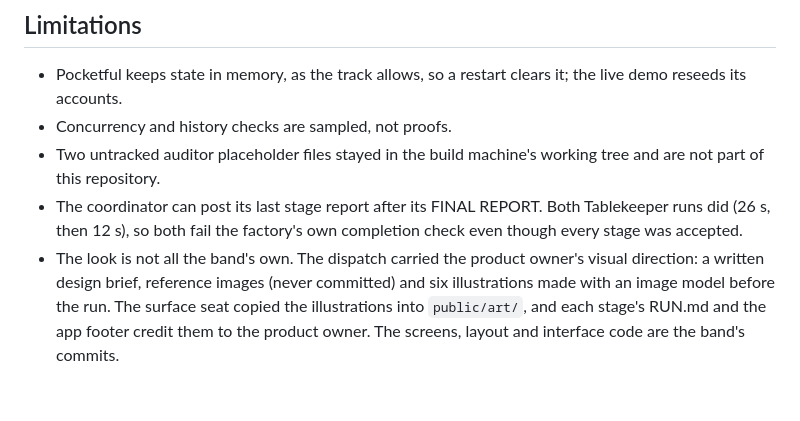
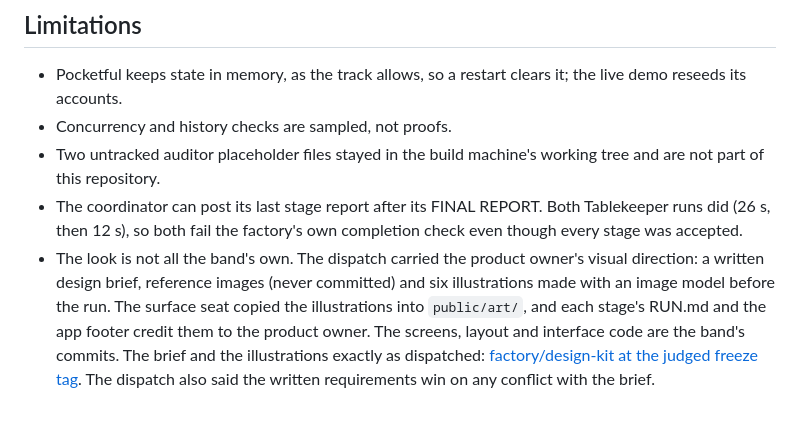
Before and after one commit to StephenSook/twin-pocketful-judged, a Markdown page: FACTORY.md, the part around the change. Drawn GitHub-style.

Commit message:
FACTORY: link the design brief exactly as dispatched

```diff
--- a/FACTORY.md
+++ b/FACTORY.md
@@ -195,4 +195,4 @@ python -m harness run --track pocketful --repo <path-to-this-repository> --all -
 - Concurrency and history checks are sampled, not proofs.
 - Two untracked auditor placeholder files stayed in the build machine's working tree and are not part of this repository.
 - The coordinator can post its last stage report after its FINAL REPORT. Both Tablekeeper runs did (26 s, then 12 s), so both fail the factory's own completion check even though every stage was accepted.
-- The look is not all the band's own. The dispatch carried the product owner's visual direction: a written design brief, reference images (never committed) and six illustrations made with an image model before the run. The surface seat copied the illustrations into `public/art/`, and each stage's RUN.md and the app footer credit them to the product owner. The screens, layout and interface code are the band's commits.
+- The look is not all the band's own. The dispatch carried the product owner's visual direction: a written design brief, reference images (never committed) and six illustrations made with an image model before the run. The surface seat copied the illustrations into `public/art/`, and each stage's RUN.md and the app footer credit them to the product owner. The screens, layout and interface code are the band's commits. The brief and the illustrations exactly as dispatched: [factory/design-kit at the judged freeze tag](https://github.com/StephenSook/twin-dark-factory/tree/judged-freeze-2026-10-01-r2/factory/design-kit). The dispatch also said the written requirements win on any conflict with the brief.
```
